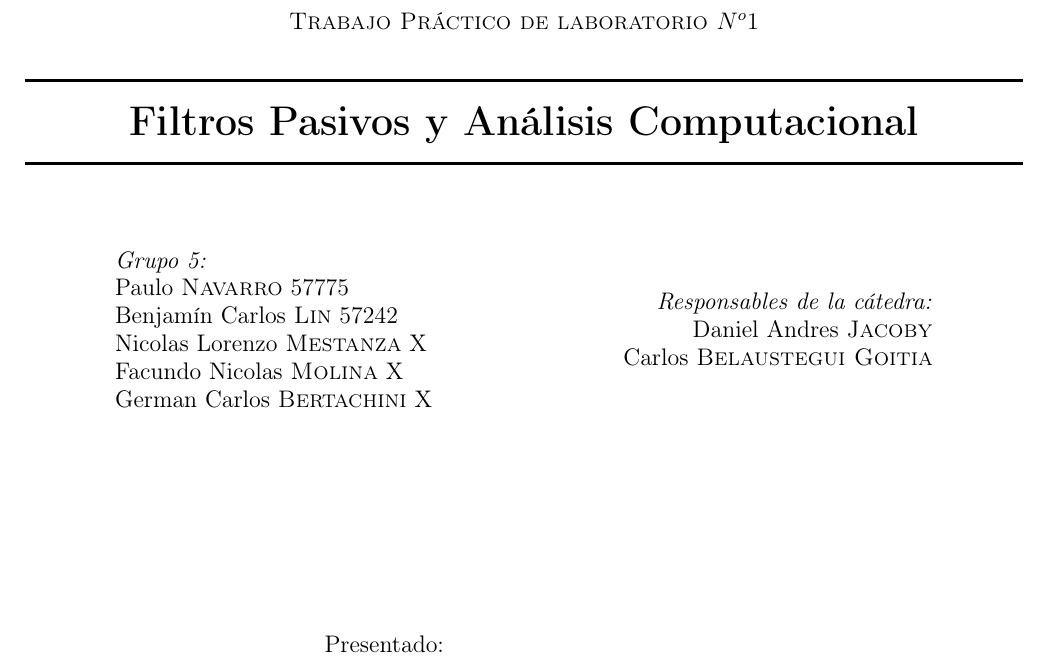
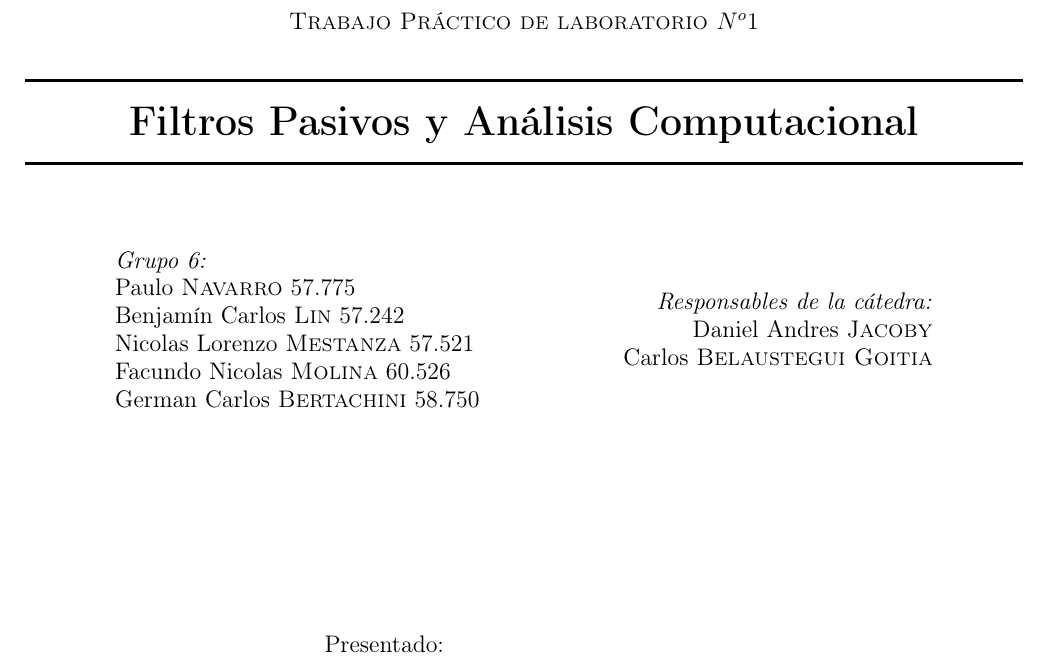
Before and after one commit to benjacarlos/TC-Grupo6, a LaTeX document (TP1/Informe/main.tex, which reads TP1/Informe/Caratula.tex): part of page 1 of 12, cut so that both start at the same text. Compiled offline with pdfLaTeX.

Commit message:
Agregando numeros de registro
Agregando numeros de registro

```diff
--- a/TP1/Informe/Caratula.tex
+++ b/TP1/Informe/Caratula.tex
@@ -11,12 +11,12 @@
 
 \begin{minipage}{0.4\textwidth}
 \begin{flushleft} \large
-\emph{Grupo 5:}\\
-Paulo \textsc{Navarro} 57775\\
-Benjamín Carlos \textsc{Lin} 57242\\
-Nicolas Lorenzo  \textsc{Mestanza} X\\
-Facundo Nicolas \textsc{Molina} X\\
-German Carlos  \textsc{Bertachini} X\\
+\emph{Grupo 6:}\\
+Paulo \textsc{Navarro} 57.775\\
+Benjamín Carlos \textsc{Lin} 57.242\\
+Nicolas Lorenzo  \textsc{Mestanza} 57.521\\
+Facundo Nicolas \textsc{Molina} 60.526\\
+German Carlos  \textsc{Bertachini} 58.750\\
 \end{flushleft}
 \end{minipage}
 ~
```
Also changed, not shown: TP1/Informe/main.pdf, 6 other files.
